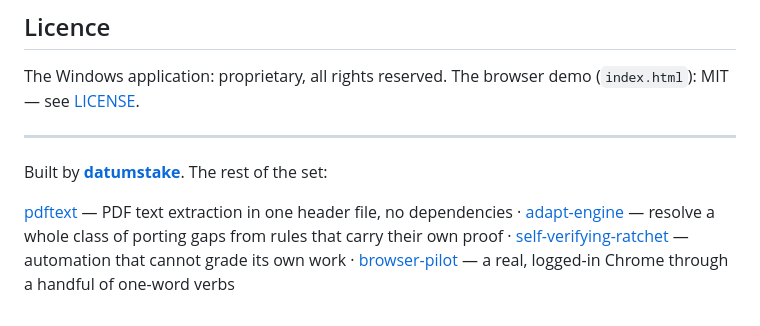
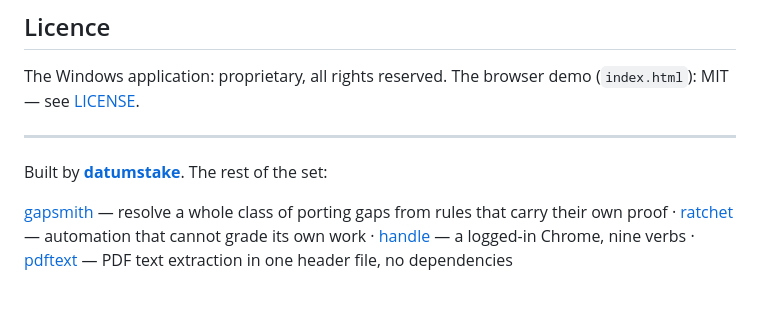
Before and after one commit to datumstake/focus-three, a Markdown page: README.md, the part around the change. GitHub-like rendering.

Commit message:
footer: pdftext kept, names corrected to the post-rename ones
Landed on top of 1dde199 from another session. That commit added pdftext (kept)
but wrote the cross-links with the pre-rename names, which GitHub only serves
through redirects. Current names, pdftext included.

```diff
--- a/README.md
+++ b/README.md
@@ -91,7 +91,7 @@ The browser demo (`index.html`): MIT — see [LICENSE](LICENSE).
 
 Built by **[datumstake](https://github.com/datumstake)**. The rest of the set:
 
-[pdftext](https://github.com/datumstake/pdftext) — PDF text extraction in one header file, no dependencies ·
-[adapt-engine](https://github.com/datumstake/adapt-engine) — resolve a whole class of porting gaps from rules that carry their own proof ·
-[self-verifying-ratchet](https://github.com/datumstake/self-verifying-ratchet) — automation that cannot grade its own work ·
-[browser-pilot](https://github.com/datumstake/browser-pilot) — a real, logged-in Chrome through a handful of one-word verbs
+[gapsmith](https://github.com/datumstake/gapsmith) — resolve a whole class of porting gaps from rules that carry their own proof ·
+[ratchet](https://github.com/datumstake/ratchet) — automation that cannot grade its own work ·
+[handle](https://github.com/datumstake/handle) — a logged-in Chrome, nine verbs ·
+[pdftext](https://github.com/datumstake/pdftext) — PDF text extraction in one header file, no dependencies
```
